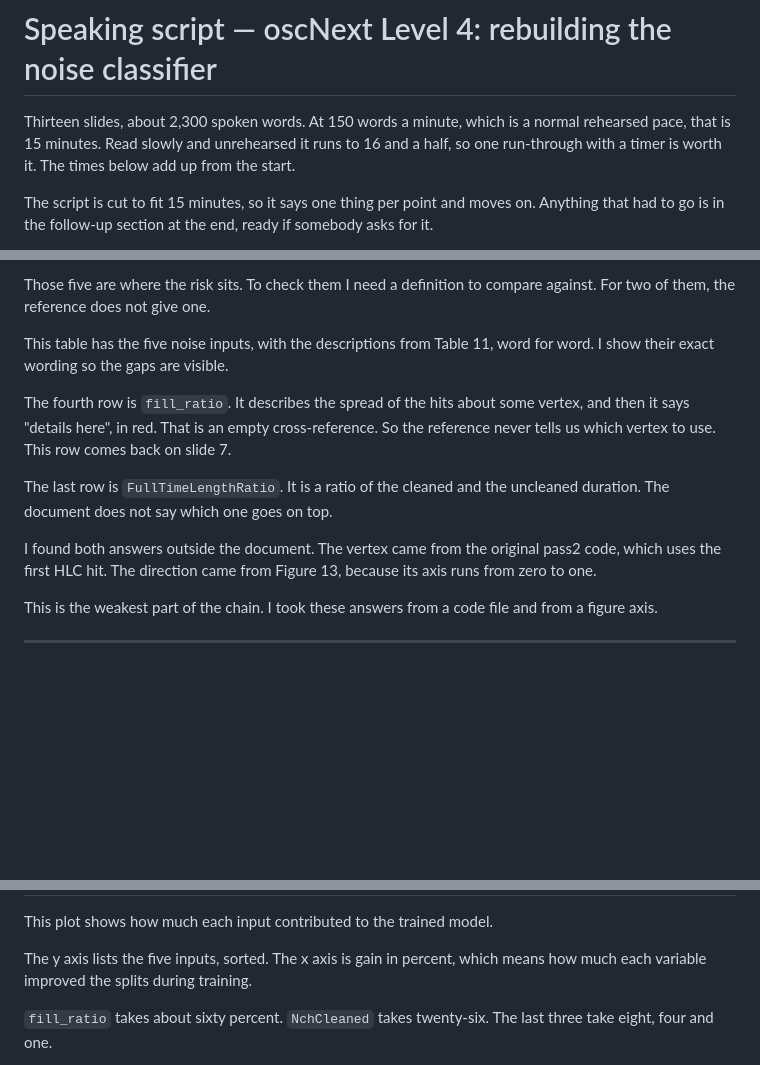
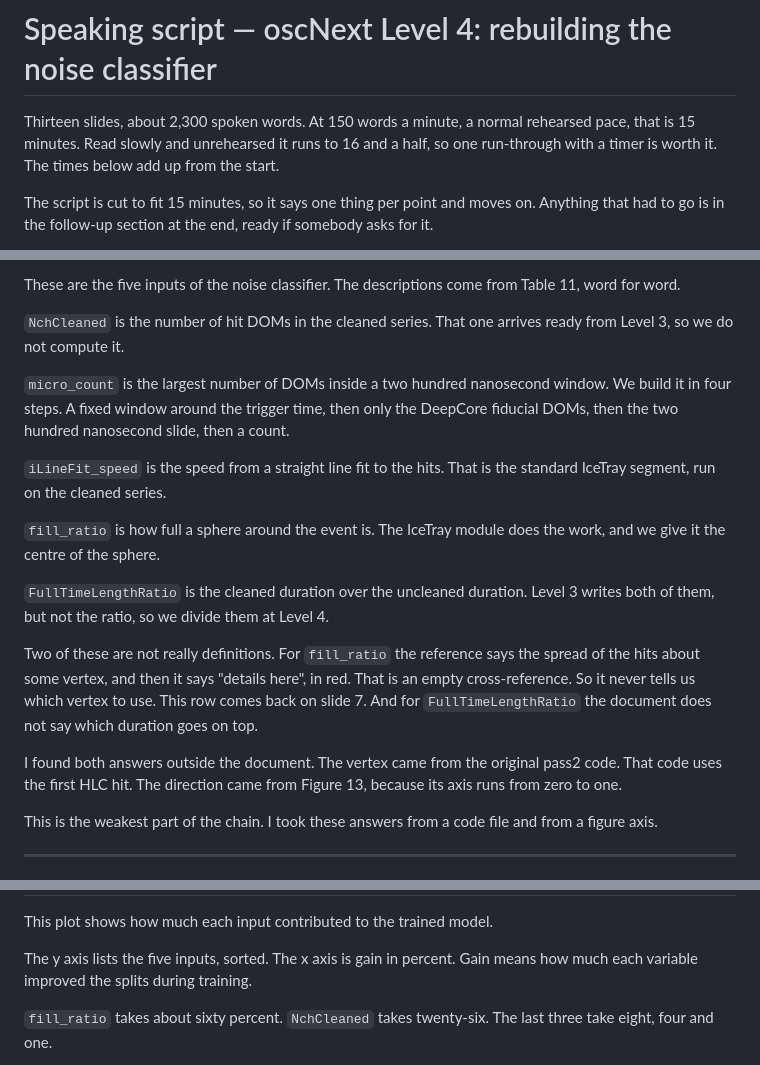
Before and after one commit to KorayGokceler/osncnextl4, a Markdown page: presentation/SCRIPT.md, 3 parts joined by grey strips. Drawn GitHub-style; blank space fills up the shorter version.

```diff
--- a/presentation/SCRIPT.md
+++ b/presentation/SCRIPT.md
@@ -1,7 +1,7 @@
 # Speaking script — oscNext Level 4: rebuilding the noise classifier
 
-Thirteen slides, about 2,300 spoken words.  At 150 words a minute, which is a
-normal rehearsed pace, that is 15 minutes.  Read slowly and unrehearsed it runs
+Thirteen slides, about 2,300 spoken words.  At 150 words a minute, a normal
+rehearsed pace, that is 15 minutes.  Read slowly and unrehearsed it runs
 to 16 and a half, so one run-through with a timer is worth it.  The times below
 add up from the start.
 
@@ -83,24 +83,36 @@ descriptions in the reference.
 
-Those five are where the risk sits.  To check them I need a definition to
-compare against.  For two of them, the reference does not give one.
+These are the five inputs of the noise classifier.  The descriptions come from
+Table 11, word for word.
 
-This table has the five noise inputs, with the descriptions from Table 11, word
-for word.  I show their exact wording so the gaps are visible.
+`NchCleaned` is the number of hit DOMs in the cleaned series.  That one arrives
+ready from Level 3, so we do not compute it.
 
-The fourth row is `fill_ratio`.  It describes the spread of the hits about some
-vertex, and then it says "details here", in red.  That is an empty
-cross-reference.  So the reference never tells us which vertex to use.  This row
-comes back on slide 7.
+`micro_count` is the largest number of DOMs inside a two hundred nanosecond
+window.  We build it in four steps.  A fixed window around the trigger time,
+then only the DeepCore fiducial DOMs, then the two hundred nanosecond slide,
+then a count.
 
-The last row is `FullTimeLengthRatio`.  It is a ratio of the cleaned and the
-uncleaned duration.  The document does not say which one goes on top.
+`iLineFit_speed` is the speed from a straight line fit to the hits.  That is the
+standard IceTray segment, run on the cleaned series.
+
+`fill_ratio` is how full a sphere around the event is.  The IceTray module does
+the work, and we give it the centre of the sphere.
+
+`FullTimeLengthRatio` is the cleaned duration over the uncleaned duration.
+Level 3 writes both of them, but not the ratio, so we divide them at Level 4.
+
+Two of these are not really definitions.  For `fill_ratio` the reference says
+the spread of the hits about some vertex, and then it says "details here", in
+red.  That is an empty cross-reference.  So it never tells us which vertex to
+use.  This row comes back on slide 7.  And for `FullTimeLengthRatio` the
+document does not say which duration goes on top.
 
 I found both answers outside the document.  The vertex came from the original
-pass2 code, which uses the first HLC hit.  The direction came from Figure 13,
-because its axis runs from zero to one.
+pass2 code.  That code uses the first HLC hit.  The direction came from
+Figure 13, because its axis runs from zero to one.
 
-This is the weakest part of the chain.  I took these answers from a code file and
-from a figure axis.
+This is the weakest part of the chain.  I took these answers from a code file
+and from a figure axis.
 
 ---
 
@@ -155,7 +167,7 @@ another variable already covers it.
 
 This plot shows how much each input contributed to the trained model.
 
-The y axis lists the five inputs, sorted.  The x axis is gain in percent, which
+The y axis lists the five inputs, sorted.  The x axis is gain in percent.  Gain
 means how much each variable improved the splits during training.
 
 `fill_ratio` takes about sixty percent.  `NchCleaned` takes twenty-six.  The last
```
Also changed, not shown: other parts of presentation/SCRIPT.md (+15 -15 lines).
